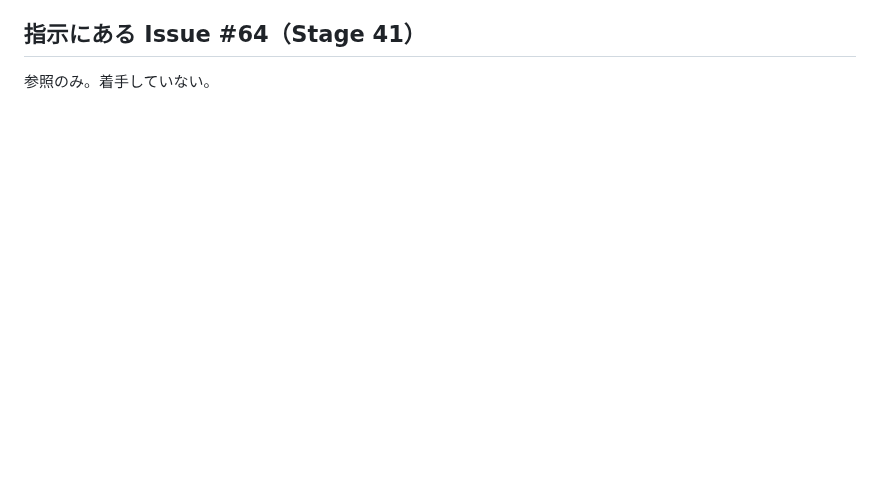
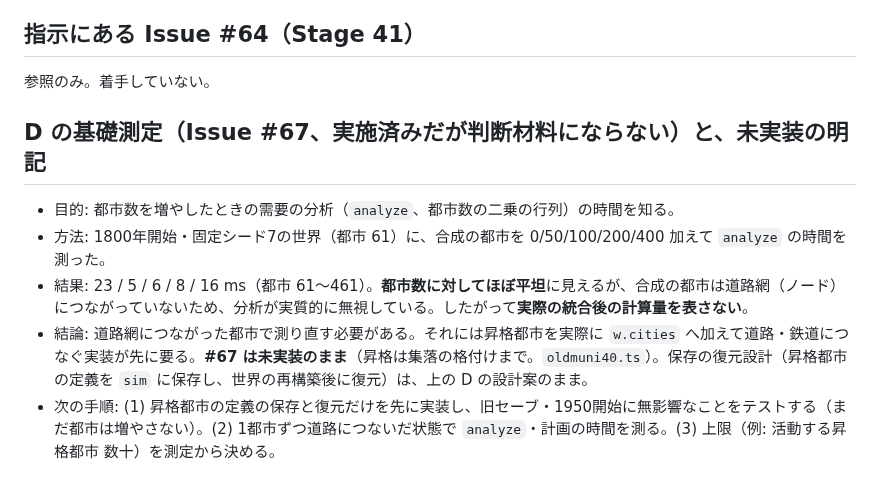
Before and after one commit to gusk2020/kudo-fudo-miseisen, a Markdown page: docs/STAGE40_NEXT.md, the part around the change. Drawn GitHub-style; blank space fills up the shorter version.

Commit message:
Stage 40: docs - #67 baseline measurement (inconclusive) and next steps; still unimplemented
Co-Authored-By: Claude Sonnet 5.5 <noreply@anthropic.com>
Claude-Session: https://claude.ai/code/session_01PaLsqwF9Z6DWMxMQBJb14N

```diff
--- a/docs/STAGE40_NEXT.md
+++ b/docs/STAGE40_NEXT.md
@@ -30,3 +30,10 @@
 
 ## 指示にある Issue #64（Stage 41）
 参照のみ。着手していない。
+
+## D の基礎測定（Issue #67、実施済みだが判断材料にならない）と、未実装の明記
+- 目的: 都市数を増やしたときの需要の分析（`analyze`、都市数の二乗の行列）の時間を知る。
+- 方法: 1800年開始・固定シード7の世界（都市 61）に、合成の都市を 0/50/100/200/400 加えて `analyze` の時間を測った。
+- 結果: 23 / 5 / 6 / 8 / 16 ms（都市 61〜461）。**都市数に対してほぼ平坦**に見えるが、合成の都市は道路網（ノード）につながっていないため、分析が実質的に無視している。したがって**実際の統合後の計算量を表さない**。
+- 結論: 道路網につながった都市で測り直す必要がある。それには昇格都市を実際に `w.cities` へ加えて道路・鉄道につなぐ実装が先に要る。**#67 は未実装のまま**（昇格は集落の格付けまで。`oldmuni40.ts`）。保存の復元設計（昇格都市の定義を `sim` に保存し、世界の再構築後に復元）は、上の D の設計案のまま。
+- 次の手順: (1) 昇格都市の定義の保存と復元だけを先に実装し、旧セーブ・1950開始に無影響なことをテストする（まだ都市は増やさない）。(2) 1都市ずつ道路につないだ状態で `analyze`・計画の時間を測る。(3) 上限（例: 活動する昇格都市 数十）を測定から決める。
```
